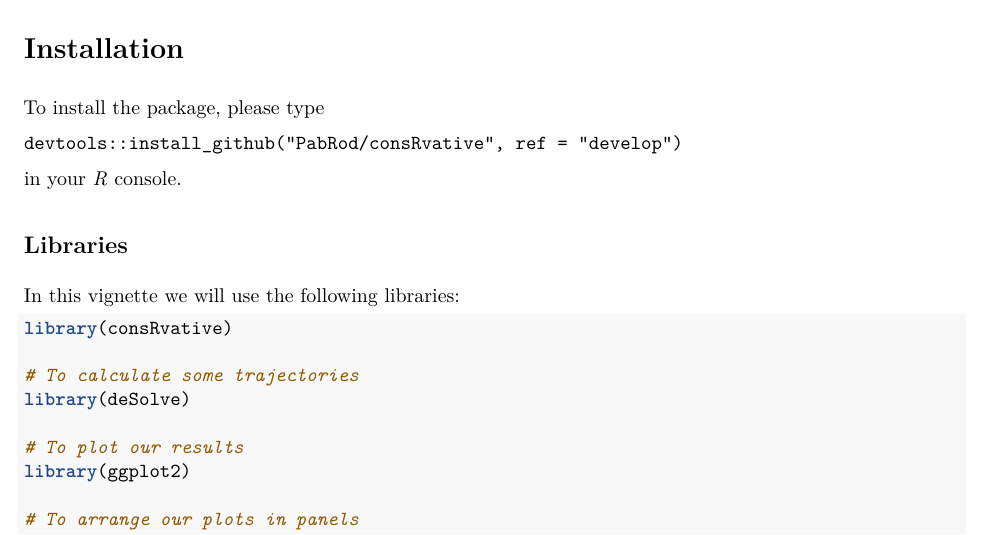
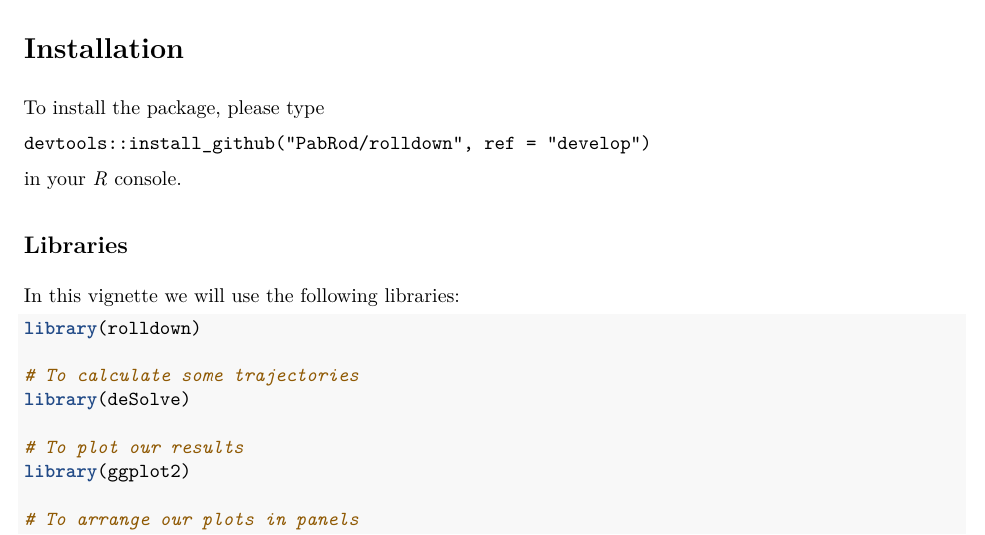
Before and after one commit to PabRod/waydown, an R Markdown document (vignettes/examples.Rmd): part of page 1 of 9, cut so that both start at the same text. The pictures show the output file inst/doc/examples.pdf that the author committed with the source.

Commit message:
Project rename
consRvative --> rolldown

````diff
--- a/vignettes/examples.Rmd
+++ b/vignettes/examples.Rmd
@@ -23,7 +23,7 @@ knitr::include_graphics('img/logo.png')
 To install the package, please type
 
 ```
-devtools::install_github("PabRod/consRvative", ref = "develop")
+devtools::install_github("PabRod/rolldown", ref = "develop")
 ```
 
 in your _R_ console.
@@ -33,7 +33,7 @@ in your _R_ console.
 In this vignette we will use the following libraries:
 
 ```{r libraries, echo=TRUE, message=FALSE}
-library(consRvative)
+library(rolldown)
 
 # To calculate some trajectories
 library(deSolve)
````
Also changed, not shown: README.md, inst/doc/examples.pdf, vignettes/img/logo.png, 2 other files.
